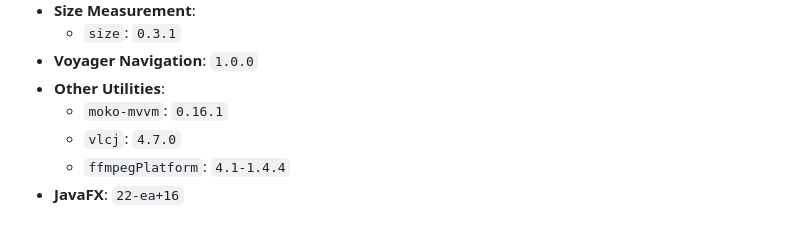
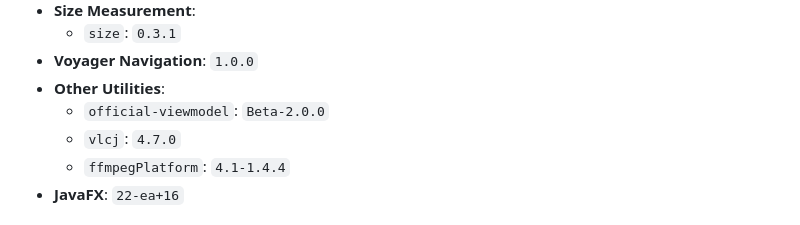
Before and after one commit to KhubaibKhan4/Youtube-Clone-KMP, a Markdown page: README.MD, the part around the change. Drawn GitHub-style.

Commit message:
-Official ViewModel Migration (#393)

```diff
--- a/README.MD
+++ b/README.MD
@@ -94,7 +94,7 @@ Do you wanna Convert your thoughts into Physicall & Successfull Project Then I'm
   - `size`: `0.3.1`
 - **Voyager Navigation**: `1.0.0`
 - **Other Utilities**:
-  - `moko-mvvm`: `0.16.1`
+  - `official-viewmodel`: `Beta-2.0.0`
   - `vlcj`: `4.7.0`
   - `ffmpegPlatform`: `4.1-1.4.4`
 - **JavaFX**: `22-ea+16`
```
